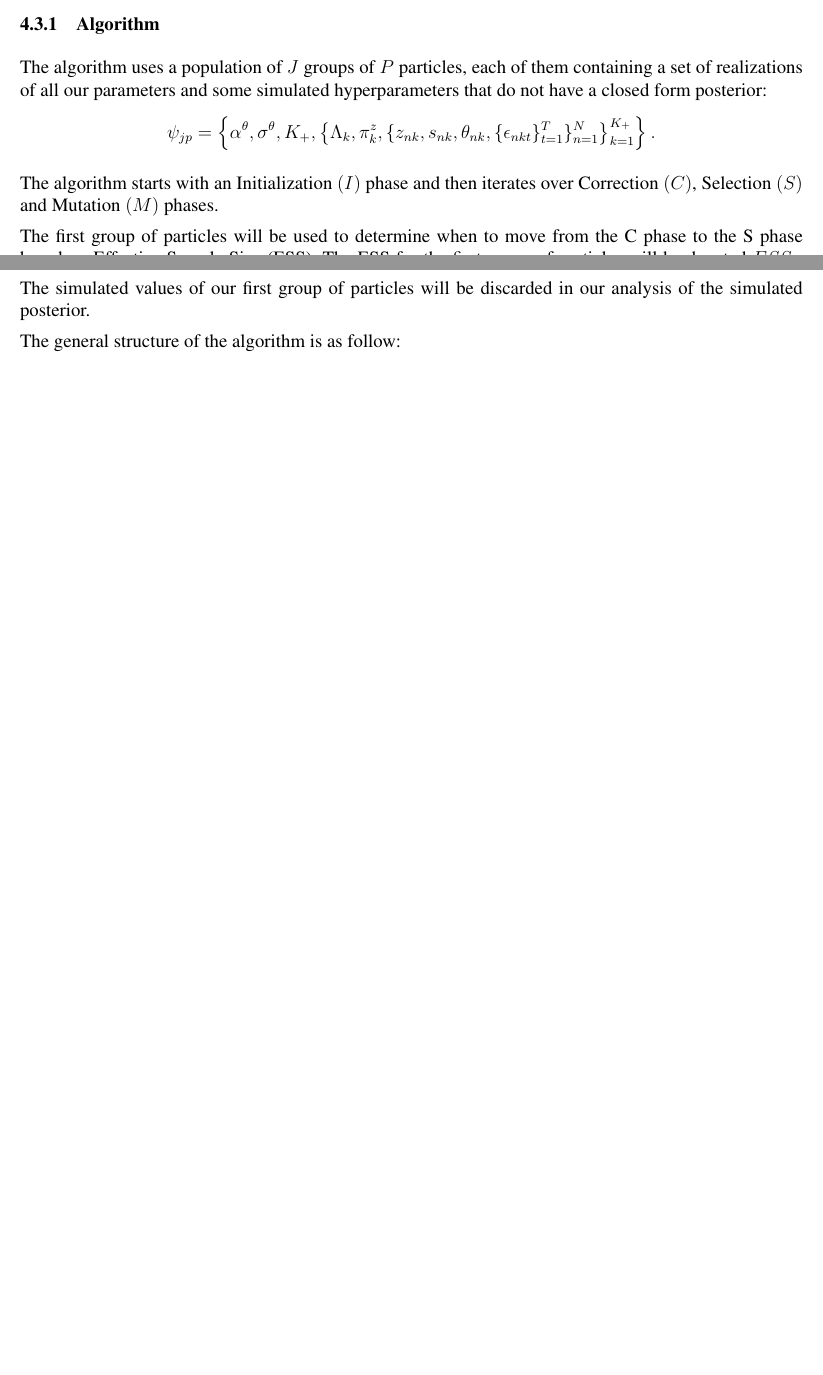
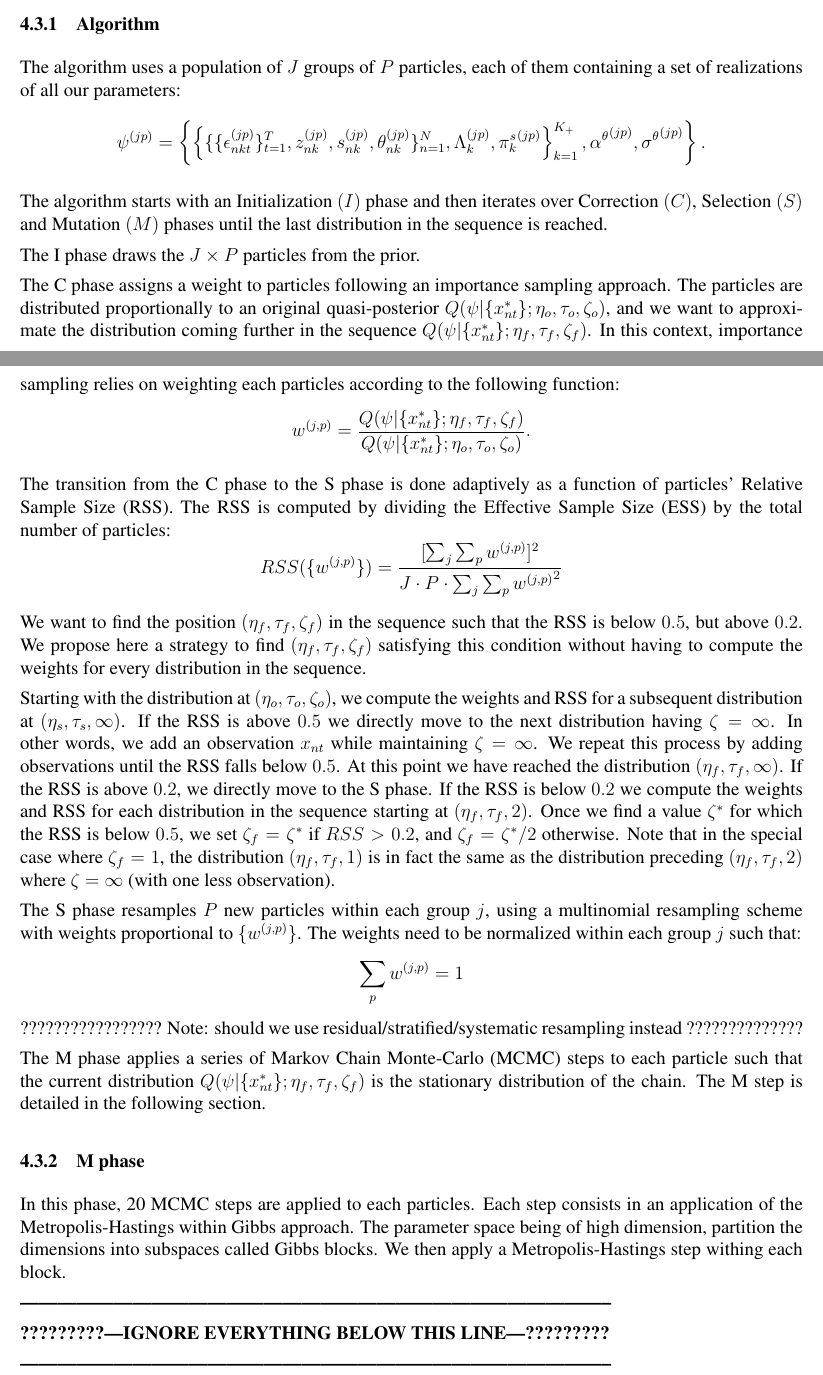
Before and after one commit to RemiDav/BayesianNPDCE, a LaTeX paper (New Model/DCE-model-algo-desc.tex): two parts of pages 8 and 9 of 12 before the commit and two parts of pages 8 and 9 of 13 after it, joined at a grey line, cut so that both start at the same text, the shorter picture padded with empty space. Compiled offline with pdfLaTeX.

Commit message:
Updated the algorithm description. Still needs to describe the M step.

```diff
--- a/New Model/DCE-model-algo-desc.tex
+++ b/New Model/DCE-model-algo-desc.tex
@@ -270,18 +267,40 @@ $$ Q(\psi|\{x_{nt}^*\},\zeta), \; \text{ for } \zeta=2,4,8,\ldots $$
 
 \subsubsection{Algorithm}
 
-The algorithm uses a population of $J$ groups of $P$ particles, each of them containing a set of realizations of all our parameters and some simulated hyperparameters that do not have a closed form posterior: $$\psi_{jp} = \left\{\alpha^\theta, \sigma^\theta, K_+,\left\{\Lambda_k, \pi^z_k, \{z_{nk},s_{nk},\theta_{nk},\{\epsilon_{nkt}\}_{t=1}^T \}_{n=1}^N \right\}_{k=1}^{K_+} \right\}.$$
+The algorithm uses a population of $J$ groups of $P$ particles, each of them containing a set of realizations of all our parameters: $$\psi^{(jp)} = \left\{ \left\{ \{\{\epsilon_{nkt}^{(jp)}\}_{t=1}^T, z_{nk}^{(jp)},s_{nk}^{(jp)}, \theta_{nk}^{(jp)} \}_{n=1}^N, \Lambda_{k}^{(jp)}, {\pi_k^s}^{(jp)} \right\}_{k=1}^{K_+},{\alpha^\theta}^{(jp)}, {\sigma^\theta}^{(jp)} \right\}.$$
 
-The algorithm starts with an Initialization $(I)$ phase and then iterates over Correction $(C)$, Selection $(S)$ and Mutation $(M)$ phases.
+The algorithm starts with an Initialization $(I)$ phase and then iterates over Correction $(C)$, Selection $(S)$ and Mutation $(M)$ phases until the last distribution in the sequence is reached.
 
-The first group of particles will be used to determine when to move from the C phase to the S phase based on Effective Sample Size (ESS). The ESS for the first group of particles will be denoted $ESS_1$. The simulated values of our first group of particles will be discarded in our analysis of the simulated posterior.
+The I phase draws the $J\times P$ particles from the prior.
 
-The general structure of the algorithm is as follow:
+The C phase assigns a weight to particles following an importance sampling approach. The particles are distributed proportionally to an original quasi-posterior $Q(\psi|\{x_{nt}^*\};\eta_o,\tau_o,\zeta_o)$, and we want to approximate the distribution coming further in the sequence $Q(\psi|\{x_{nt}^*\}; \eta_f,\tau_f,\zeta_f)$. In this context, importance sampling relies on weighting each particles according to the following function:
+$$ w^{(j,p)} = \frac{Q(\psi|\{x_{nt}^*\};\eta_f,\tau_f,\zeta_f)}{Q(\psi|\{x_{nt}^*\};\eta_o,\tau_o,\zeta_o)}.$$
 
+The transition from the C phase to the S phase is done adaptively as a function of particles' Relative Sample Size (RSS). The RSS is computed by dividing the Effective Sample Size (ESS) by the total number of particles:
+$$ RSS(\{ w^{(j,p)}\}) = \frac{[\sum_j \sum_p  w^{(j,p)} ]^2}{ J \cdot P \cdot \sum_j \sum_p  {w^{(j,p)}}^2 } $$
 
+We want to find the position $(\eta_f,\tau_f,\zeta_f)$ in the sequence such that the RSS is below $0.5$, but above $0.2$. We propose here a strategy to find $(\eta_f,\tau_f,\zeta_f)$ satisfying this condition without having to compute the weights for every distribution in the sequence.
+
+Starting with the distribution at $(\eta_o,\tau_o,\zeta_o)$, we compute the weights and RSS for a subsequent distribution at $(\eta_s,\tau_s,\infty)$. If the RSS is above $0.5$ we directly move to the next distribution having $\zeta=\infty$. In other words, we add an observation $x_{nt}$ while maintaining $\zeta=\infty$. We repeat this process by adding observations until the RSS falls below $0.5$. At this point we have reached the distribution $(\eta_f,\tau_f,\infty)$. If the RSS is above $0.2$, we directly move to the S phase. If the RSS is below $0.2$ we compute the weights and RSS for each distribution in the sequence starting at $(\eta_f,\tau_f,2)$. Once we find a value $\zeta^*$ for which the RSS is below $0.5$, we set $\zeta_f=\zeta^*$ if $RSS > 0.2$, and $\zeta_f=\zeta^*/2$ otherwise. Note that in the special case where $\zeta_f=1$, the distribution $(\eta_f,\tau_f,1)$ is in fact the same as the distribution preceding $(\eta_f,\tau_f,2)$ where $\zeta=\infty$ (with one less observation).
+
+The S phase resamples $P$ new particles within each group $j$, using a multinomial resampling scheme with weights proportional to $\{ w^{(j,p)}\}$. The weights need to be normalized within each group $j$ such that:
+$$ \sum_p  w^{(j,p)} = 1 $$
+????????????????? Note: should we use residual/stratified/systematic resampling instead ??????????????
+
+The M phase applies a series of Markov Chain Monte-Carlo (MCMC) steps to each particle such that the current distribution $Q(\psi|\{x_{nt}^*\};\eta_f,\tau_f,\zeta_f)$ is the stationary distribution of the chain. The M step is detailed in the following section.
+
+\subsubsection{M phase}
+
+In this phase, 20 MCMC steps are applied to each particles. Each step consists in an application of the Metropolis-Hastings within Gibbs approach. The parameter space being of high dimension, partition the dimensions into subspaces called Gibbs blocks. We then apply a Metropolis-Hastings step withing each block.
+
+\textbf{-----------------------------------------------------------------------------------------------}
+
+\textbf{?????????---IGNORE EVERYTHING BELOW THIS LINE---?????????}
+
+\textbf{-----------------------------------------------------------------------------------------------}
 \begin{itemize}
-	\item Initialization phase: Initialize $J \times P$ particles $\{\{\psi_{jp}\}_{p=1}^P\}_{j=1}^J$
-	\item For $\eta=1$ to $N$ {\it (Iterate over individuals)}
+	\item Initialization phase: Initialize $J \times P$ particles $\{\{\psi_{jp}\}_{p=1}^P\}_{j=1}^J$ by drawing from the prior
+	\item Repeat until
 	\begin{itemize}
 		\item Draw $\{z_{\eta k},s_{\eta k},\theta_{\eta k}\}$ for the newly added individual (\textit{see section \ref{sec:drawparams}})
 		\item For $\tau=1$ to $T$ {\it (Iterate over observations for each individual)}
```
Also changed, not shown: New Model/Lit-review.bib (+9 -0 lines), New Model/DCE-model-algo-desc.pdf, New Model/DCE-model-algo-desc.tex (7 more changed lines).
